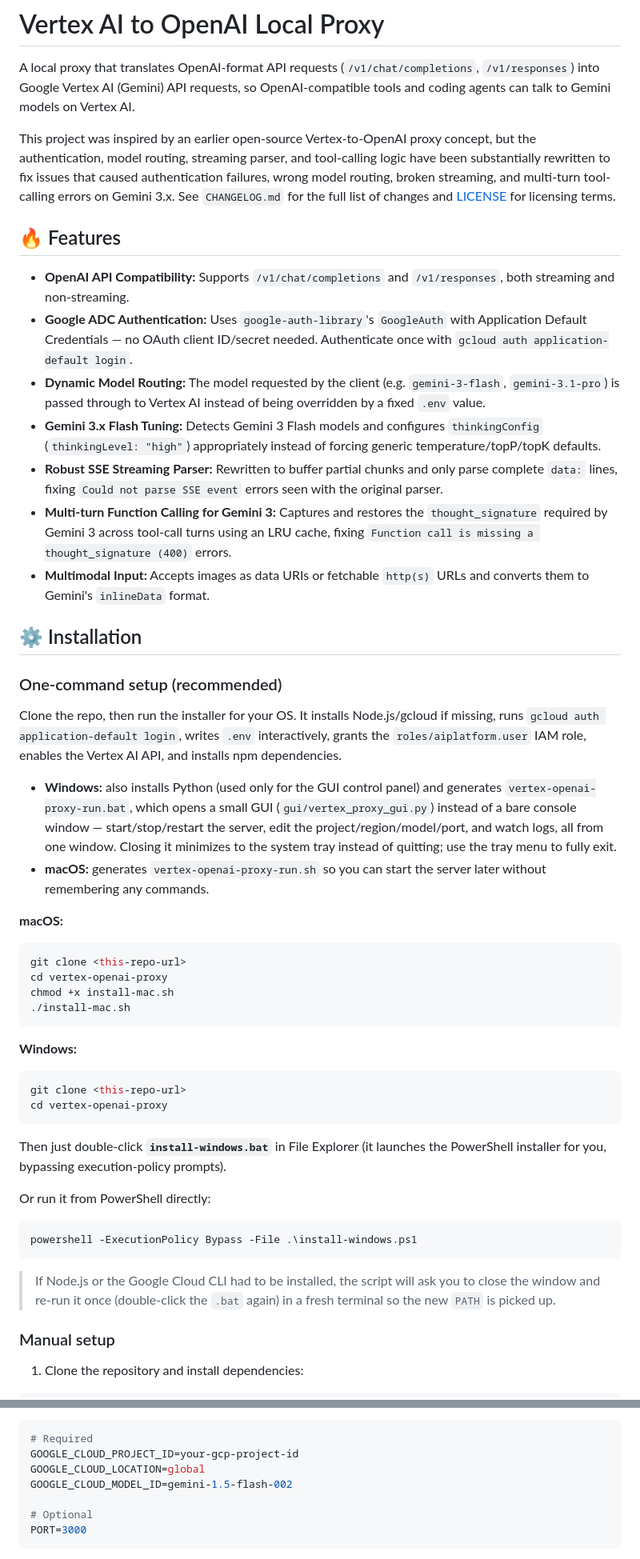
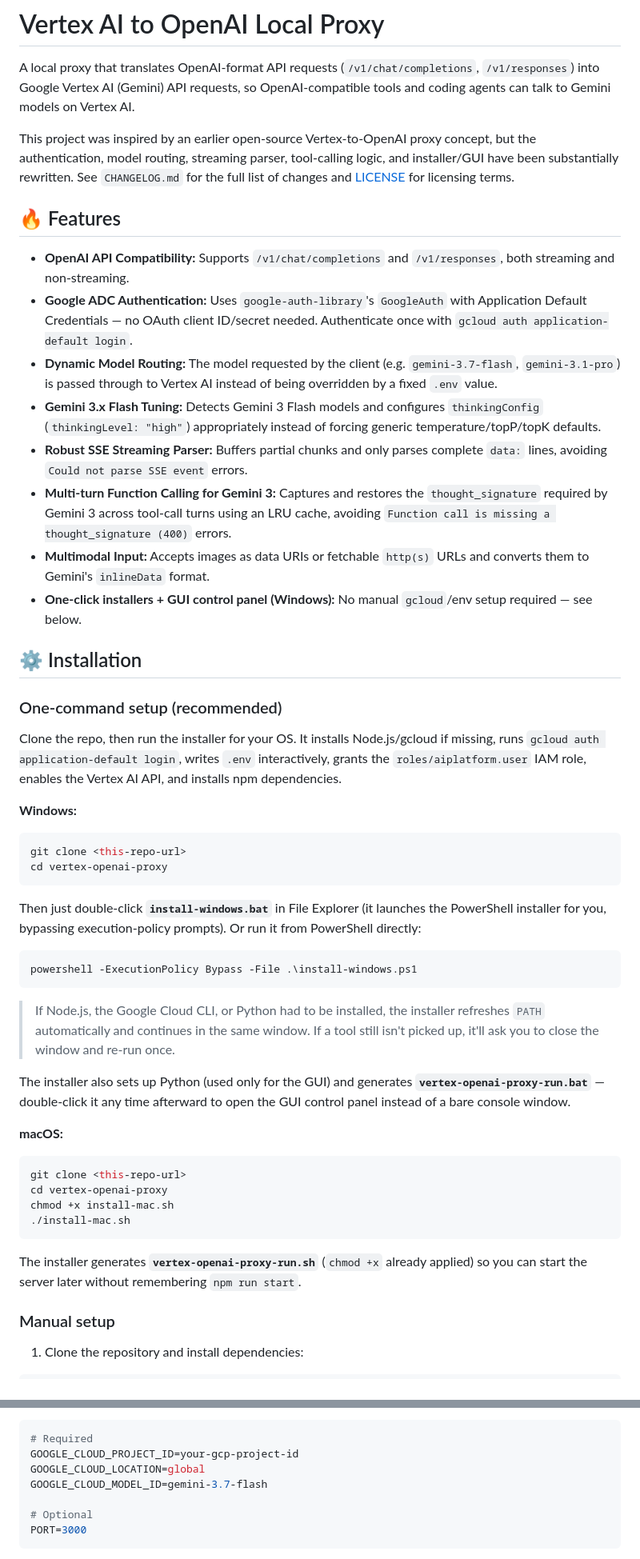
Before and after one commit to designloves2/vertex-openai-proxy, a Markdown page: README.md, 2 parts joined by grey strips. Shown at 80% size. Rendered like a GitHub page.

````diff
--- a/README.md
+++ b/README.md
@@ -2,16 +2,17 @@
 
 A local proxy that translates OpenAI-format API requests (`/v1/chat/completions`, `/v1/responses`) into Google Vertex AI (Gemini) API requests, so OpenAI-compatible tools and coding agents can talk to Gemini models on Vertex AI.
 
-This project was inspired by an earlier open-source Vertex-to-OpenAI proxy concept, but the authentication, model routing, streaming parser, and tool-calling logic have been substantially rewritten to fix issues that caused authentication failures, wrong model routing, broken streaming, and multi-turn tool-calling errors on Gemini 3.x. See `CHANGELOG.md` for the full list of changes and [LICENSE](./LICENSE) for licensing terms.
+This project was inspired by an earlier open-source Vertex-to-OpenAI proxy concept, but the authentication, model routing, streaming parser, tool-calling logic, and installer/GUI have been substantially rewritten. See `CHANGELOG.md` for the full list of changes and [LICENSE](./LICENSE) for licensing terms.
 
 ## 🔥 Features
 - **OpenAI API Compatibility:** Supports `/v1/chat/completions` and `/v1/responses`, both streaming and non-streaming.
 - **Google ADC Authentication:** Uses `google-auth-library`'s `GoogleAuth` with Application Default Credentials — no OAuth client ID/secret needed. Authenticate once with `gcloud auth application-default login`.
-- **Dynamic Model Routing:** The model requested by the client (e.g. `gemini-3-flash`, `gemini-3.1-pro`) is passed through to Vertex AI instead of being overridden by a fixed `.env` value.
+- **Dynamic Model Routing:** The model requested by the client (e.g. `gemini-3.7-flash`, `gemini-3.1-pro`) is passed through to Vertex AI instead of being overridden by a fixed `.env` value.
 - **Gemini 3.x Flash Tuning:** Detects Gemini 3 Flash models and configures `thinkingConfig` (`thinkingLevel: "high"`) appropriately instead of forcing generic temperature/topP/topK defaults.
-- **Robust SSE Streaming Parser:** Rewritten to buffer partial chunks and only parse complete `data:` lines, fixing `Could not parse SSE event` errors seen with the original parser.
-- **Multi-turn Function Calling for Gemini 3:** Captures and restores the `thought_signature` required by Gemini 3 across tool-call turns using an LRU cache, fixing `Function call is missing a thought_signature (400)` errors.
+- **Robust SSE Streaming Parser:** Buffers partial chunks and only parses complete `data:` lines, avoiding `Could not parse SSE event` errors.
+- **Multi-turn Function Calling for Gemini 3:** Captures and restores the `thought_signature` required by Gemini 3 across tool-call turns using an LRU cache, avoiding `Function call is missing a thought_signature (400)` errors.
 - **Multimodal Input:** Accepts images as data URIs or fetchable `http(s)` URLs and converts them to Gemini's `inlineData` format.
+- **One-click installers + GUI control panel (Windows):** No manual `gcloud`/env setup required — see below.
 
 ## ⚙️ Installation
 
@@ -19,8 +20,18 @@ This project was inspired by an earlier open-source Vertex-to-OpenAI proxy conce
 
 Clone the repo, then run the installer for your OS. It installs Node.js/gcloud if missing, runs `gcloud auth application-default login`, writes `.env` interactively, grants the `roles/aiplatform.user` IAM role, enables the Vertex AI API, and installs npm dependencies.
 
-- **Windows:** also installs Python (used only for the GUI control panel) and generates `vertex-openai-proxy-run.bat`, which opens a small GUI (`gui/vertex_proxy_gui.py`) instead of a bare console window — start/stop/restart the server, edit the project/region/model/port, and watch logs, all from one window. Closing it minimizes to the system tray instead of quitting; use the tray menu to fully exit.
-- **macOS:** generates `vertex-openai-proxy-run.sh` so you can start the server later without remembering any commands.
+**Windows:**
+```bash
+git clone <this-repo-url>
+cd vertex-openai-proxy
+```
+Then just double-click **`install-windows.bat`** in File Explorer (it launches the PowerShell installer for you, bypassing execution-policy prompts). Or run it from PowerShell directly:
+```powershell
+powershell -ExecutionPolicy Bypass -File .\install-windows.ps1
+```
+> If Node.js, the Google Cloud CLI, or Python had to be installed, the installer refreshes `PATH` automatically and continues in the same window. If a tool still isn't picked up, it'll ask you to close the window and re-run once.
+
+The installer also sets up Python (used only for the GUI) and generates **`vertex-openai-proxy-run.bat`** — double-click it any time afterward to open the GUI control panel instead of a bare console window.
 
 **macOS:**
 ```bash
@@ -29,19 +40,7 @@ cd vertex-openai-proxy
 chmod +x install-mac.sh
 ./install-mac.sh
 ```
-
-**Windows:**
-```bash
-git clone <this-repo-url>
-cd vertex-openai-proxy
-```
-Then just double-click **`install-windows.bat`** in File Explorer (it launches the PowerShell installer for you, bypassing execution-policy prompts).
-
-Or run it from PowerShell directly:
-```powershell
-powershell -ExecutionPolicy Bypass -File .\install-windows.ps1
-```
-> If Node.js or the Google Cloud CLI had to be installed, the script will ask you to close the window and re-run it once (double-click the `.bat` again) in a fresh terminal so the new `PATH` is picked up.
+The installer generates **`vertex-openai-proxy-run.sh`** (`chmod +x` already applied) so you can start the server later without remembering `npm run start`.
 
 ### Manual setup
 
@@ -57,7 +56,7 @@ npm install
 # Required
 GOOGLE_CLOUD_PROJECT_ID=your-gcp-project-id
 GOOGLE_CLOUD_LOCATION=global
-GOOGLE_CLOUD_MODEL_ID=gemini-1.5-flash-002
+GOOGLE_CLOUD_MODEL_ID=gemini-3.7-flash
 
 # Optional
 PORT=3000
````
Also changed, not shown: other parts of README.md (+21 -2 lines).
